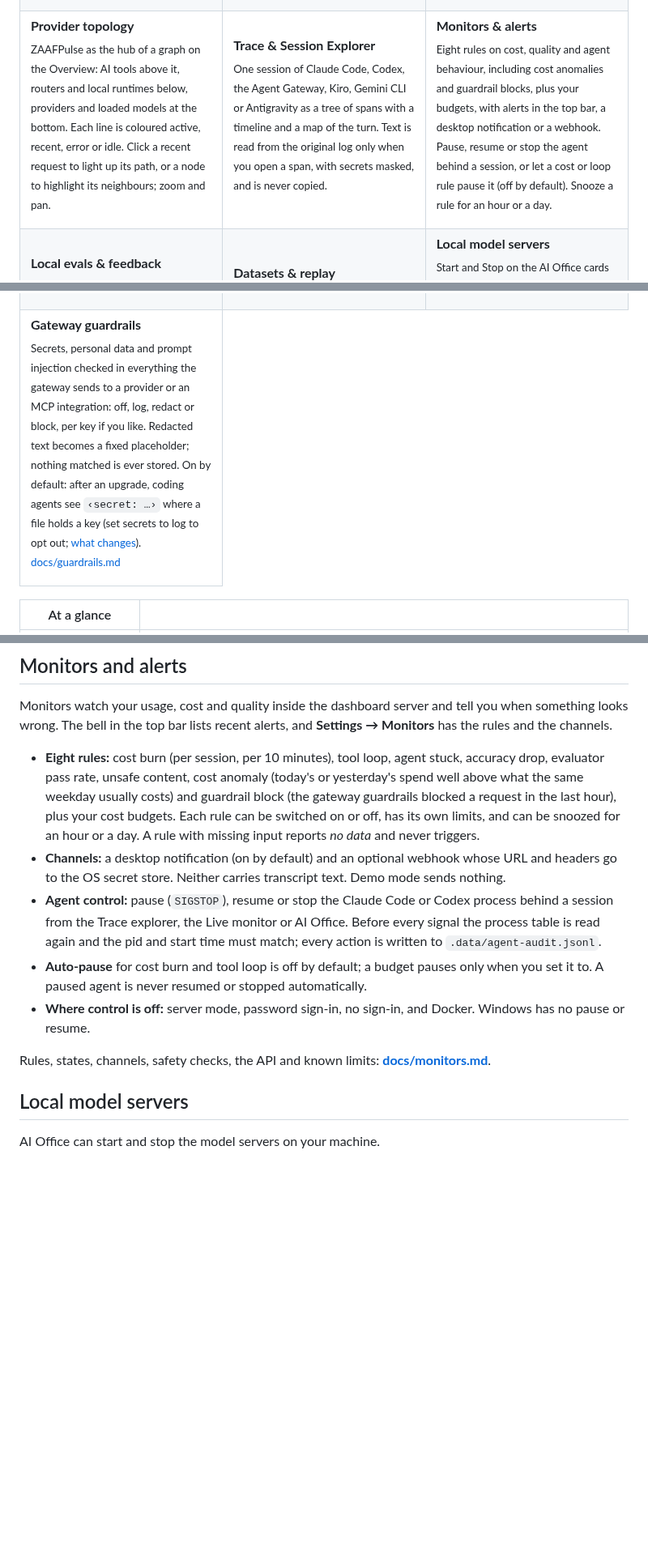
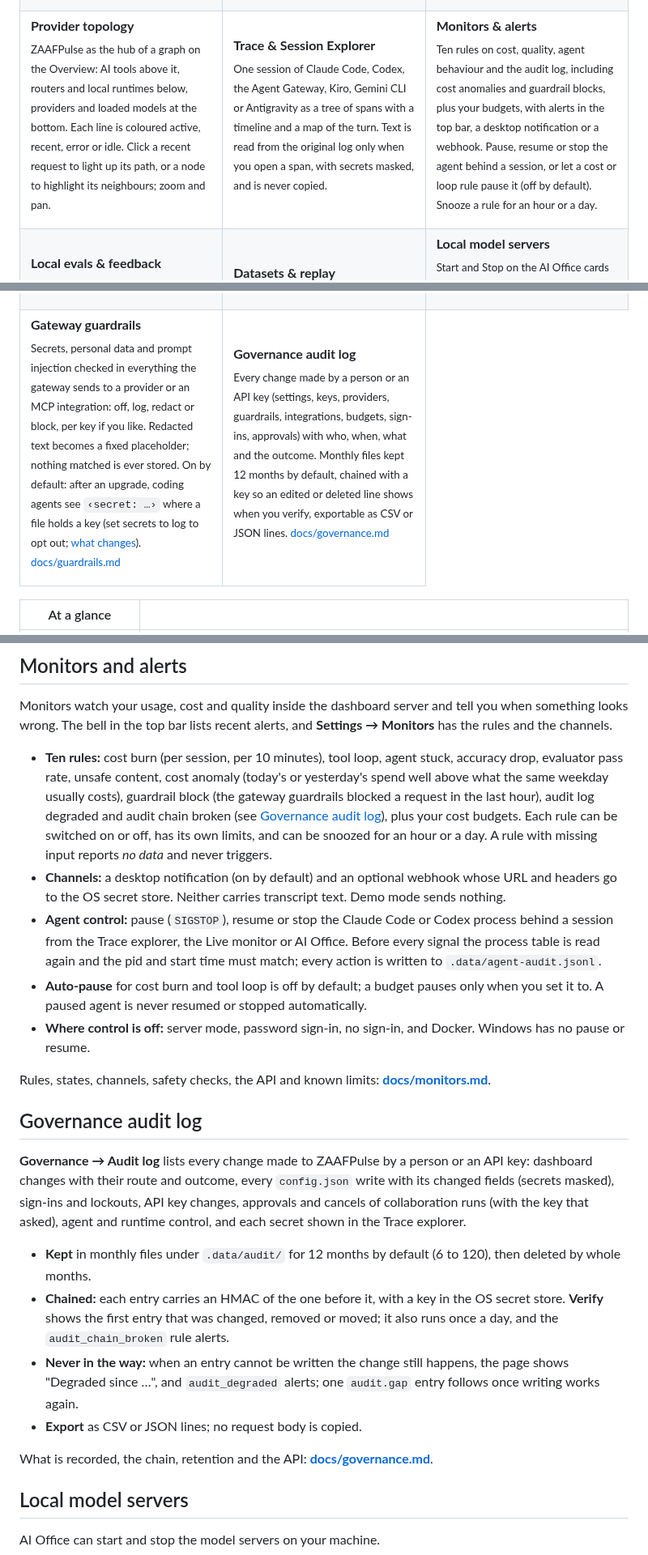
Before and after one commit to rifqifitriady/ZAAFPulse, a Markdown page: README.md, 3 parts joined by grey strips. Shown at 81% size. Rendered like a GitHub page; blank space fills up the shorter version.

Commit message:
Document the governance audit log

```diff
--- a/README.md
+++ b/README.md
@@ -110,7 +110,7 @@ AI coding agents now run for hours, read thousands of files and call hundreds of
 <td valign="top">
 
 **Monitors & alerts**<br>
-<sub>Eight rules on cost, quality and agent behaviour, including cost anomalies and guardrail blocks, plus your budgets, with alerts in the top bar, a desktop notification or a webhook. Pause, resume or stop the agent behind a session, or let a cost or loop rule pause it (off by default). Snooze a rule for an hour or a day.</sub>
+<sub>Ten rules on cost, quality, agent behaviour and the audit log, including cost anomalies and guardrail blocks, plus your budgets, with alerts in the top bar, a desktop notification or a webhook. Pause, resume or stop the agent behind a session, or let a cost or loop rule pause it (off by default). Snooze a rule for an hour or a day.</sub>
 
 </td>
 </tr>
@@ -259,6 +259,12 @@ AI coding agents now run for hours, read thousands of files and call hundreds of
 
 **Gateway guardrails**<br>
 <sub>Secrets, personal data and prompt injection checked in everything the gateway sends to a provider or an MCP integration: off, log, redact or block, per key if you like. Redacted text becomes a fixed placeholder; nothing matched is ever stored. On by default: after an upgrade, coding agents see <code>‹secret: …›</code> where a file holds a key (set secrets to log to opt out; <a href="docs/guardrails.md#what-changes-when-you-upgrade">what changes</a>). <a href="docs/guardrails.md">docs/guardrails.md</a></sub>
+
+</td>
+<td valign="top">
+
+**Governance audit log**<br>
+<sub>Every change made by a person or an API key (settings, keys, providers, guardrails, integrations, budgets, sign-ins, approvals) with who, when, what and the outcome. Monthly files kept 12 months by default, chained with a key so an edited or deleted line shows when you verify, exportable as CSV or JSON lines. <a href="docs/governance.md">docs/governance.md</a></sub>
 
 </td>
 </tr>
@@ -728,13 +734,29 @@ Shapes, limits, privacy, the API and CI recipes: **[docs/datasets.md](docs/datas
 
 Monitors watch your usage, cost and quality inside the dashboard server and tell you when something looks wrong. The bell in the top bar lists recent alerts, and **Settings → Monitors** has the rules and the channels.
 
-- **Eight rules:** cost burn (per session, per 10 minutes), tool loop, agent stuck, accuracy drop, evaluator pass rate, unsafe content, cost anomaly (today's or yesterday's spend well above what the same weekday usually costs) and guardrail block (the gateway guardrails blocked a request in the last hour), plus your cost budgets. Each rule can be switched on or off, has its own limits, and can be snoozed for an hour or a day. A rule with missing input reports *no data* and never triggers.
+- **Ten rules:** cost burn (per session, per 10 minutes), tool loop, agent stuck, accuracy drop, evaluator pass rate, unsafe content, cost anomaly (today's or yesterday's spend well above what the same weekday usually costs), guardrail block (the gateway guardrails blocked a request in the last hour), audit log degraded and audit chain broken (see [Governance audit log](#governance-audit-log)), plus your cost budgets. Each rule can be switched on or off, has its own limits, and can be snoozed for an hour or a day. A rule with missing input reports *no data* and never triggers.
 - **Channels:** a desktop notification (on by default) and an optional webhook whose URL and headers go to the OS secret store. Neither carries transcript text. Demo mode sends nothing.
 - **Agent control:** pause (`SIGSTOP`), resume or stop the Claude Code or Codex process behind a session from the Trace explorer, the Live monitor or AI Office. Before every signal the process table is read again and the pid and start time must match; every action is written to `.data/agent-audit.jsonl`.
 - **Auto-pause** for cost burn and tool loop is off by default; a budget pauses only when you set it to. A paused agent is never resumed or stopped automatically.
 - **Where control is off:** server mode, password sign-in, no sign-in, and Docker. Windows has no pause or resume.
 
 Rules, states, channels, safety checks, the API and known limits: **[docs/monitors.md](docs/monitors.md)**.
+
+## Governance audit log
+
+**Governance → Audit log** lists every change made to ZAAFPulse by a person or an API key: dashboard changes with
+their route and outcome, every `config.json` write with its changed fields (secrets masked), sign-ins and lockouts, API
+key changes, approvals and cancels of collaboration runs (with the key that asked), agent and runtime control, and
+each secret shown in the Trace explorer.
+
+- **Kept** in monthly files under `.data/audit/` for 12 months by default (6 to 120), then deleted by whole months.
+- **Chained:** each entry carries an HMAC of the one before it, with a key in the OS secret store. **Verify** shows
+  the first entry that was changed, removed or moved; it also runs once a day, and the `audit_chain_broken` rule alerts.
+- **Never in the way:** when an entry cannot be written the change still happens, the page shows "Degraded since …",
+  and `audit_degraded` alerts; one `audit.gap` entry follows once writing works again.
+- **Export** as CSV or JSON lines; no request body is copied.
+
+What is recorded, the chain, retention and the API: **[docs/governance.md](docs/governance.md)**.
 
 ## Local model servers
 
```
Also changed, not shown: other parts of README.md (+3 -0 lines), docs/governance.md (added, +148 -0 lines), docs/monitors.md (+4 -1 lines).
